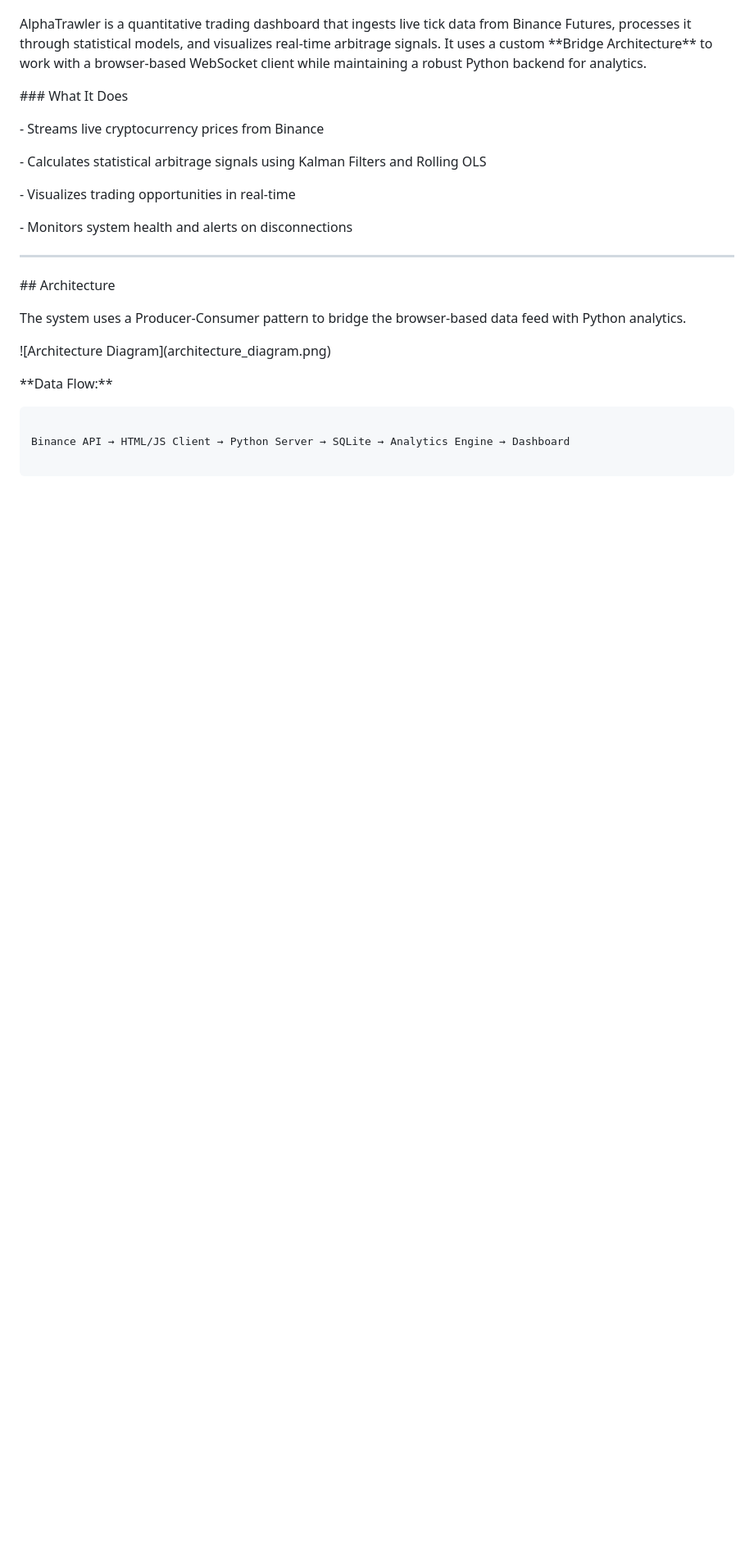
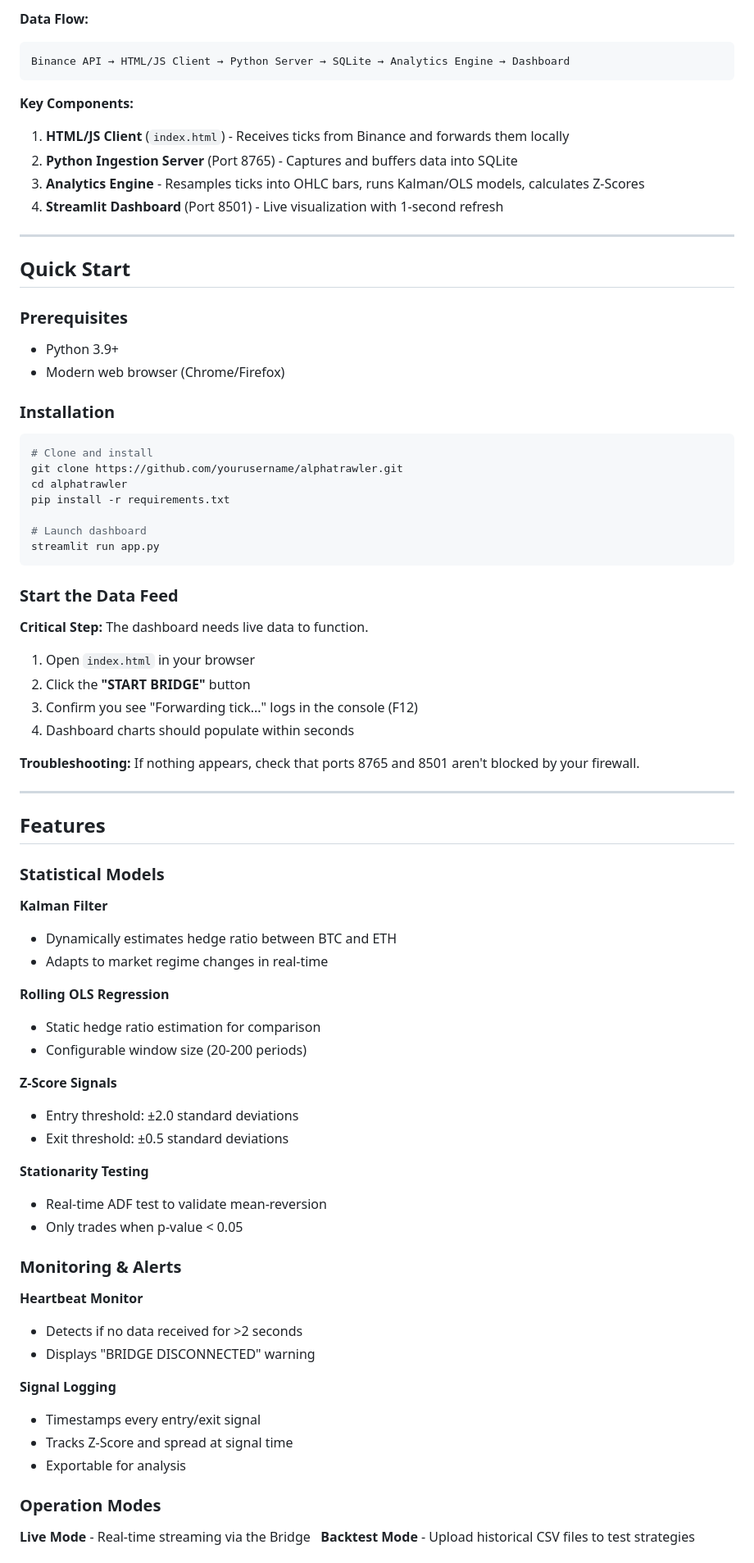
Before and after one commit to varad15/gemscap-project-varad-jumbad, a Markdown page: README.md, the part around the change printed below. Shown: that part at 82% size. Drawn GitHub-style; blank space fills up the shorter version.

Commit message:
readme error fixed

````diff
--- a/README.md
+++ b/README.md
@@ -11,38 +21,82 @@
 
+**Data Flow:**
+```
+Binance API → HTML/JS Client → Python Server → SQLite → Analytics Engine → Dashboard
+```
 
-AlphaTrawler is a quantitative trading dashboard that ingests live tick data from Binance Futures, processes it through statistical models, and visualizes real-time arbitrage signals. It uses a custom \*\*Bridge Architecture\*\* to work with a browser-based WebSocket client while maintaining a robust Python backend for analytics.
+**Key Components:**
 
-
-
-\### What It Does
-
-\- Streams live cryptocurrency prices from Binance
-
-\- Calculates statistical arbitrage signals using Kalman Filters and Rolling OLS
-
-\- Visualizes trading opportunities in real-time
-
-\- Monitors system health and alerts on disconnections
-
-
+1. **HTML/JS Client** (`index.html`) - Receives ticks from Binance and forwards them locally
+2. **Python Ingestion Server** (Port 8765) - Captures and buffers data into SQLite
+3. **Analytics Engine** - Resamples ticks into OHLC bars, runs Kalman/OLS models, calculates Z-Scores
+4. **Streamlit Dashboard** (Port 8501) - Live visualization with 1-second refresh
 
 ---
 
-\## Architecture
+## Quick Start
 
+### Prerequisites
+- Python 3.9+
+- Modern web browser (Chrome/Firefox)
 
+### Installation
 
-The system uses a Producer-Consumer pattern to bridge the browser-based data feed with Python analytics.
+```bash
+# Clone and install
+git clone https://github.com/yourusername/alphatrawler.git
+cd alphatrawler
+pip install -r requirements.txt
 
-
-
-!\[Architecture Diagram](architecture\_diagram.png)
-
-
-
-\*\*Data Flow:\*\*
-
+# Launch dashboard
+streamlit run app.py
 ```
 
-Binance API → HTML/JS Client → Python Server → SQLite → Analytics Engine → Dashboard
+### Start the Data Feed
 
+**Critical Step:** The dashboard needs live data to function.
+
+1. Open `index.html` in your browser
+2. Click the **"START BRIDGE"** button
+3. Confirm you see "Forwarding tick..." logs in the console (F12)
+4. Dashboard charts should populate within seconds
+
+**Troubleshooting:** If nothing appears, check that ports 8765 and 8501 aren't blocked by your firewall.
+
+---
+
+## Features
+
+### Statistical Models
+
+**Kalman Filter**
+- Dynamically estimates hedge ratio between BTC and ETH
+- Adapts to market regime changes in real-time
+
+**Rolling OLS Regression**
+- Static hedge ratio estimation for comparison
+- Configurable window size (20-200 periods)
+
+**Z-Score Signals**
+- Entry threshold: ±2.0 standard deviations
+- Exit threshold: ±0.5 standard deviations
+
+**Stationarity Testing**
+- Real-time ADF test to validate mean-reversion
+- Only trades when p-value < 0.05
+
+### Monitoring & Alerts
+
+**Heartbeat Monitor**
+- Detects if no data received for >2 seconds
+- Displays "BRIDGE DISCONNECTED" warning
+
+**Signal Logging**
+- Timestamps every entry/exit signal
+- Tracks Z-Score and spread at signal time
+- Exportable for analysis
+
+### Operation Modes
+
+**Live Mode** - Real-time streaming via the Bridge
+**Backtest Mode** - Upload historical CSV files to test strategies
+
````
Also changed, not shown: other parts of README.md (+85 -311 lines).
